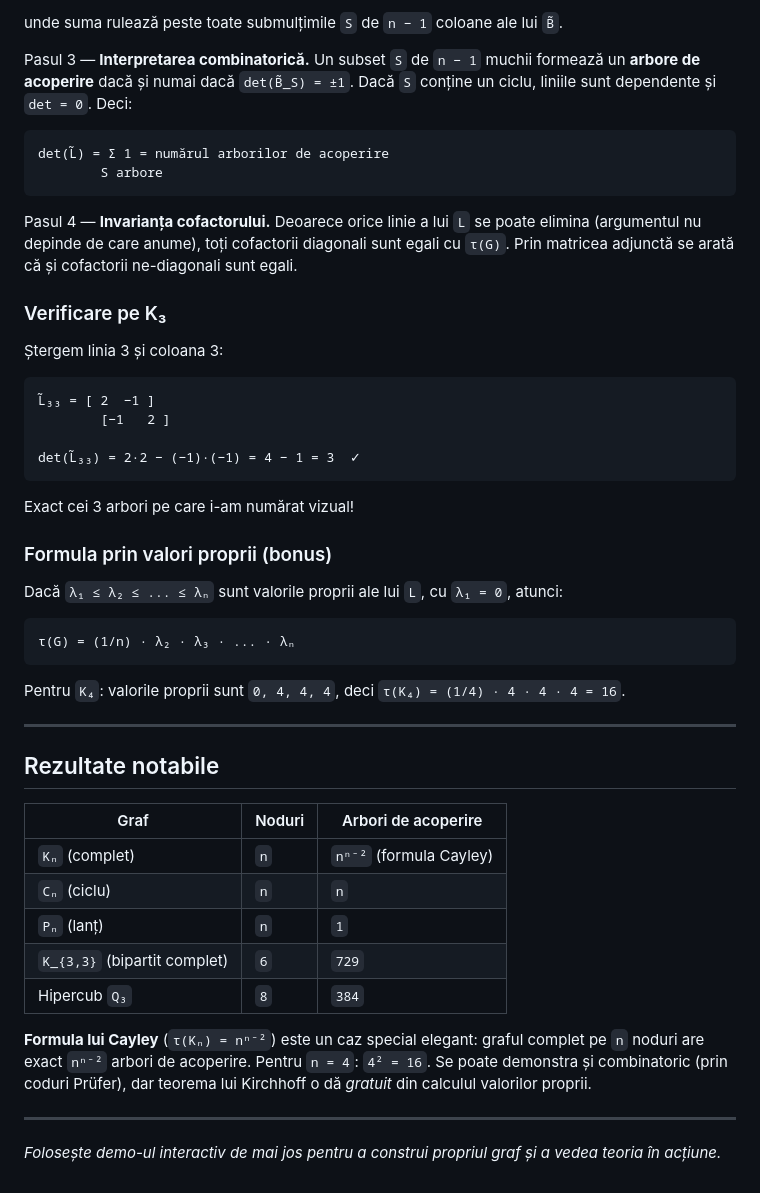
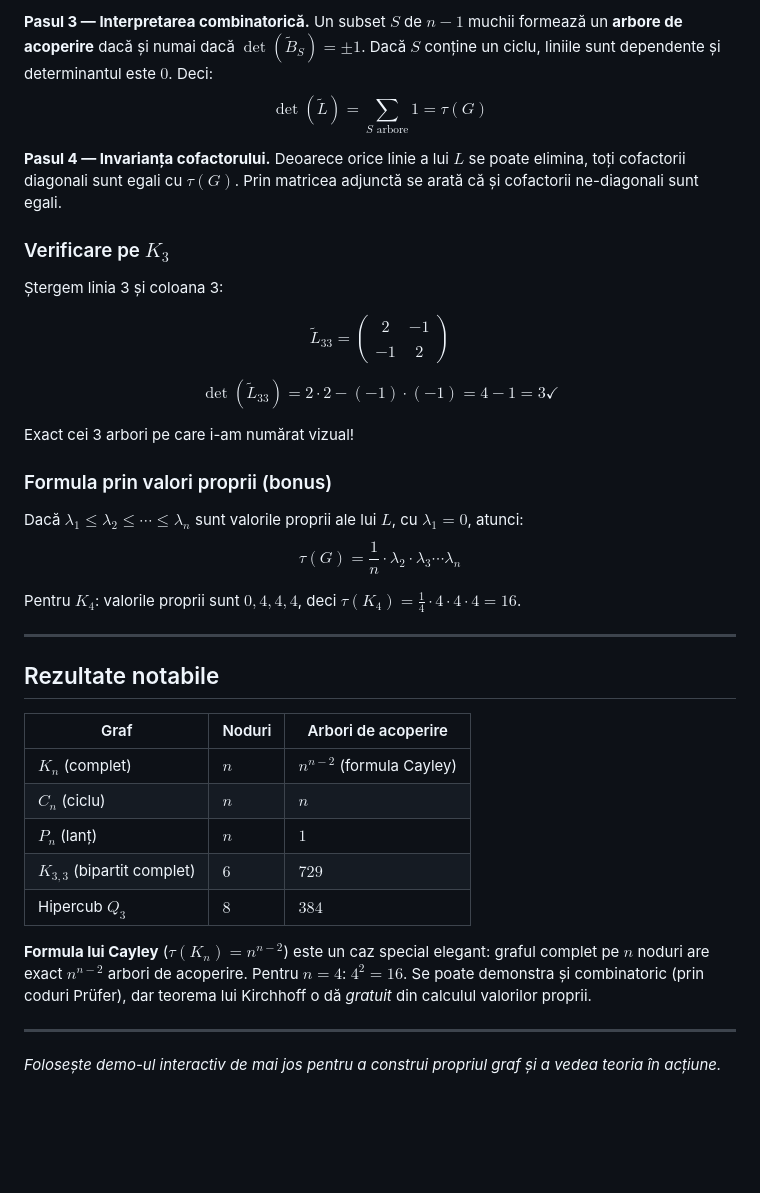
Before and after one commit to CodeBeyondMath/Code-Beyond-Math, a Markdown page: md/tema2.md, the part around one of its changes. Drawn GitHub-style; blank space fills up the shorter version.

````diff
--- a/md/tema2.md
+++ b/md/tema2.md
@@ -82,37 +68,23 @@ det(L̃) = det(B̃ · B̃ᵀ) = Σ  det(B̃_S)²
 
-unde suma rulează peste toate submulțimile `S` de `n − 1` coloane ale lui `B̃`.
+**Pasul 3 — Interpretarea combinatorică.** Un subset $S$ de $n - 1$ muchii formează un **arbore de acoperire** dacă și numai dacă $\det(\tilde{B}_S) = \pm 1$. Dacă $S$ conține un ciclu, liniile sunt dependente și determinantul este $0$. Deci: $$\det(\tilde{L}) = \sum_{S \text{ arbore}} 1 = \tau(G)$$
 
-Pasul 3 — **Interpretarea combinatorică.** Un subset `S` de `n − 1` muchii formează un **arbore de acoperire** dacă și numai dacă `det(B̃_S) = ±1`. Dacă `S` conține un ciclu, liniile sunt dependente și `det = 0`. Deci:
+**Pasul 4 — Invarianța cofactorului.** Deoarece orice linie a lui $L$ se poate elimina, toți cofactorii diagonali sunt egali cu $\tau(G)$. Prin matricea adjunctă se arată că și cofactorii ne-diagonali sunt egali.
 
-```
-det(L̃) = Σ 1 = numărul arborilor de acoperire
-        S arbore
-```
-
-Pasul 4 — **Invarianța cofactorului.** Deoarece orice linie a lui `L` se poate elimina (argumentul nu depinde de care anume), toți cofactorii diagonali sunt egali cu `τ(G)`. Prin matricea adjunctă se arată că și cofactorii ne-diagonali sunt egali.
-
-### Verificare pe K₃
+### Verificare pe $K_3$
 
 Ștergem linia 3 și coloana 3:
 
-```
-L̃₃₃ = [ 2  −1 ]
-        [−1   2 ]
+$$\tilde{L}_{33} = \begin{pmatrix} 2 & -1 \\\\ -1 & 2 \end{pmatrix}$$
 
-det(L̃₃₃) = 2·2 − (−1)·(−1) = 4 − 1 = 3  ✓
-```
+$$\det(\tilde{L}_{33}) = 2 \cdot 2 - (-1) \cdot (-1) = 4 - 1 = 3 \checkmark$$
 
 Exact cei 3 arbori pe care i-am numărat vizual!
 
 ### Formula prin valori proprii (bonus)
 
-Dacă `λ₁ ≤ λ₂ ≤ ... ≤ λₙ` sunt valorile proprii ale lui `L`, cu `λ₁ = 0`, atunci:
+Dacă $\lambda_1 \leq \lambda_2 \leq \cdots \leq \lambda_n$ sunt valorile proprii ale lui $L$, cu $\lambda_1 = 0$, atunci: $$\tau(G) = \frac{1}{n} \cdot \lambda_2 \cdot \lambda_3 \cdots \lambda_n$$
 
-```
-τ(G) = (1/n) · λ₂ · λ₃ · ... · λₙ
-```
-
-Pentru `K₄`: valorile proprii sunt `0, 4, 4, 4`, deci `τ(K₄) = (1/4) · 4 · 4 · 4 = 16`.
+Pentru $K_4$: valorile proprii sunt $0, 4, 4, 4$, deci $\tau(K_4) = \frac{1}{4} \cdot 4 \cdot 4 \cdot 4 = 16$.
 
 ---
 
@@ -120,13 +92,13 @@ Pentru `K₄`: valorile proprii sunt `0, 4, 4, 4`, deci `τ(K₄) = (1/4) · 4
 
 | Graf | Noduri | Arbori de acoperire |
 |------|--------|---------------------|
-| `Kₙ` (complet) | `n` | `nⁿ⁻²` (formula Cayley) |
-| `Cₙ` (ciclu) | `n` | `n` |
-| `Pₙ` (lanț) | `n` | `1` |
-| `K_{3,3}` (bipartit complet) | `6` | `729` |
-| Hipercub `Q₃` | `8` | `384` |
+| $K_n$ (complet) | $n$ | $n^{n-2}$ (formula Cayley) |
+| $C_n$ (ciclu) | $n$ | $n$ |
+| $P_n$ (lanț) | $n$ | $1$ |
+| $K_{3,3}$ (bipartit complet) | $6$ | $729$ |
+| Hipercub $Q_3$ | $8$ | $384$ |
 
-**Formula lui Cayley** (`τ(Kₙ) = nⁿ⁻²`) este un caz special elegant: graful complet pe `n` noduri are exact `nⁿ⁻²` arbori de acoperire. Pentru `n = 4`: `4² = 16`. Se poate demonstra și combinatoric (prin coduri Prüfer), dar teorema lui Kirchhoff o dă *gratuit* din calculul valorilor proprii.
+**Formula lui Cayley** ($\tau(K_n) = n^{n-2}$) este un caz special elegant: graful complet pe $n$ noduri are exact $n^{n-2}$ arbori de acoperire. Pentru $n = 4$: $4^2 = 16$. Se poate demonstra și combinatoric (prin coduri Prüfer), dar teorema lui Kirchhoff o dă *gratuit* din calculul valorilor proprii.
 
 ---
 
````
Also changed, not shown: other parts of md/tema2.md (+23 -37 lines).
